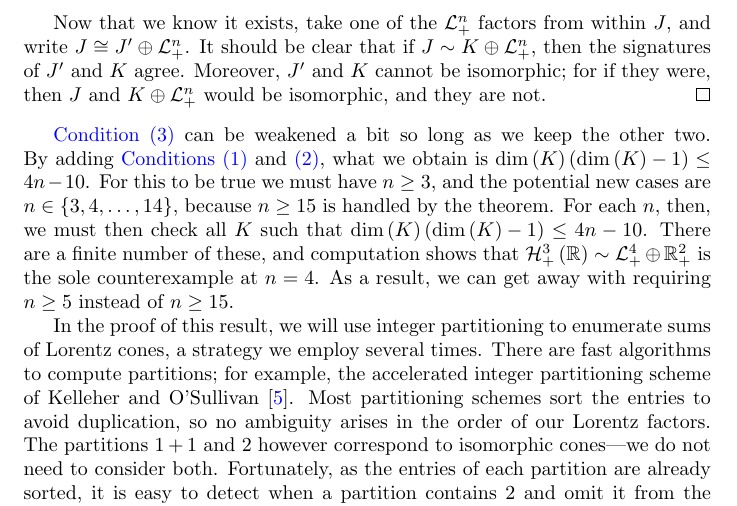
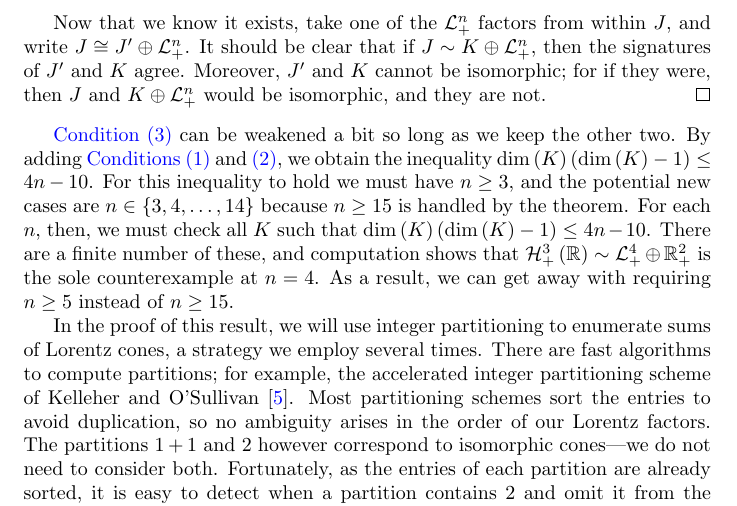
Before and after one commit to orlitzky/the_uniqueness_of_lyapunov_rank_among_symmetric_cones, a LaTeX paper (the_uniqueness_of_lyapunov_rank_among_symmetric_cones.tex): part of page 13 of 21, cut so that both start at the same text. Compiled offline with pdfLaTeX.

Commit message:
Rewrite the paragraph after Theorem 4
Mainly to eliminate the phrase "what we obtain is".

```diff
--- a/the_uniqueness_of_lyapunov_rank_among_symmetric_cones.tex
+++ b/the_uniqueness_of_lyapunov_rank_among_symmetric_cones.tex
@@ -1081,16 +1081,17 @@
     \end{theorem}
 
     \cref{itm:condition3} can be weakened a bit so long as we keep the
-    other two. By adding \cref{itm:condition1,itm:condition2}, what we
-    obtain is $\dim\of{K}\qty{\dim\of{K} - 1} \le 4n - 10$. For this
-    to be true we must have $n \ge 3$, and the potential new cases are
-    $n \in \set{3,4,\ldots,14}$, because $n \ge 15$ is handled by the
-    theorem. For each $n$, then, we must then check all $K$ such that
-    $\dim\of{K}\qty{\dim\of{K} - 1} \le 4n - 10$. There are a finite
-    number of these, and computation shows that $\Hnplus[3]\of{\Rn[1]}
-    \sim \directsum{\Lnplus[4]}{\Rnplus[2]}$ is the sole
-    counterexample at $n = 4$. As a result, we can get away with
-    requiring $n \ge 5$ instead of $n \ge 15$.
+    other two. By adding \cref{itm:condition1,itm:condition2}, we
+    obtain the inequality $\dim\of{K}\qty{\dim\of{K} - 1} \le 4n -
+    10$. For this inequality to hold we must have $n \ge 3$, and the
+    potential new cases are $n \in \set{3,4,\ldots,14}$ because $n \ge
+    15$ is handled by the theorem. For each $n$, then, we must check
+    all $K$ such that $\dim\of{K}\qty{\dim\of{K} - 1} \le 4n -
+    10$. There are a finite number of these, and computation shows
+    that $\Hnplus[3]\of{\Rn[1]} \sim
+    \directsum{\Lnplus[4]}{\Rnplus[2]}$ is the sole counterexample at
+    $n = 4$. As a result, we can get away with requiring $n \ge 5$
+    instead of $n \ge 15$.
 
     In the proof of this result, we will use integer partitioning to
     enumerate sums of Lorentz cones, a strategy we employ several
```
